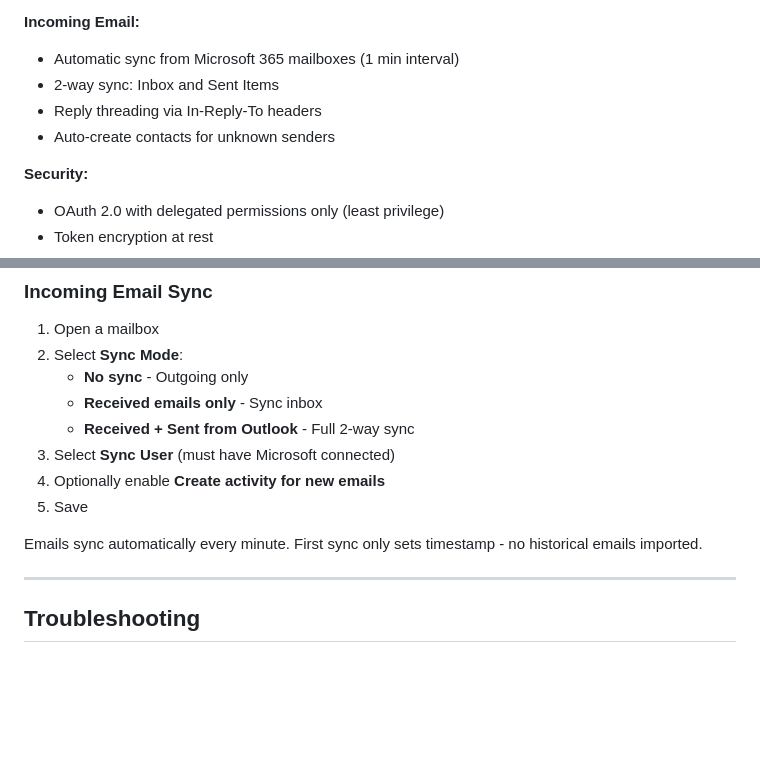
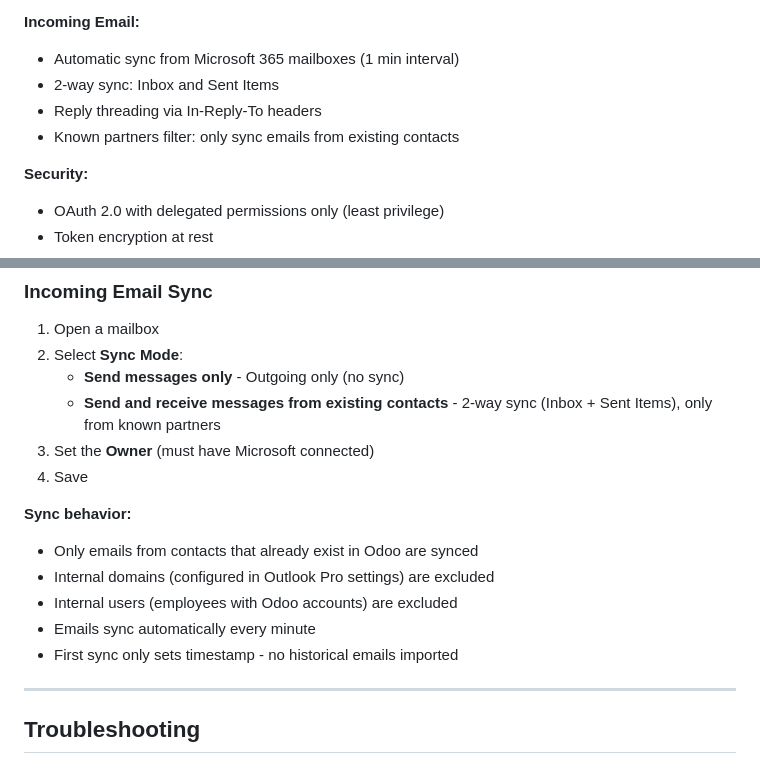
Before and after one commit to pantalytics/pan_mail_pro, a Markdown page: README.md, 2 parts joined by grey strips. GitHub-like rendering; blank space fills up the shorter version.

Commit message:
Update README to match current sync implementation
- Sync modes now: "Send only" and "Known partners"
- Known partners filter only syncs from existing contacts
- Owner field replaces separate Sync User field

Co-Authored-By: Claude Opus 4.5 <noreply@anthropic.com>

```diff
--- a/README.md
+++ b/README.md
@@ -14,7 +14,7 @@ Complete Microsoft 365 email integration for Odoo - send and receive with full c
 - Automatic sync from Microsoft 365 mailboxes (1 min interval)
 - 2-way sync: Inbox and Sent Items
 - Reply threading via In-Reply-To headers
-- Auto-create contacts for unknown senders
+- Known partners filter: only sync emails from existing contacts
 
 **Security:**
 - OAuth 2.0 with delegated permissions only (least privilege)
@@ -87,14 +87,17 @@ Go to **Settings** → **Outlook Pro** → **Manage Mailbox List**
 
 1. Open a mailbox
 2. Select **Sync Mode**:
-   - **No sync** - Outgoing only
-   - **Received emails only** - Sync inbox
-   - **Received + Sent from Outlook** - Full 2-way sync
-3. Select **Sync User** (must have Microsoft connected)
-4. Optionally enable **Create activity for new emails**
-5. Save
+   - **Send messages only** - Outgoing only (no sync)
+   - **Send and receive messages from existing contacts** - 2-way sync (Inbox + Sent Items), only from known partners
+3. Set the **Owner** (must have Microsoft connected)
+4. Save
 
-Emails sync automatically every minute. First sync only sets timestamp - no historical emails imported.
+**Sync behavior:**
+- Only emails from contacts that already exist in Odoo are synced
+- Internal domains (configured in Outlook Pro settings) are excluded
+- Internal users (employees with Odoo accounts) are excluded
+- Emails sync automatically every minute
+- First sync only sets timestamp - no historical emails imported
 
 ---
 
```
